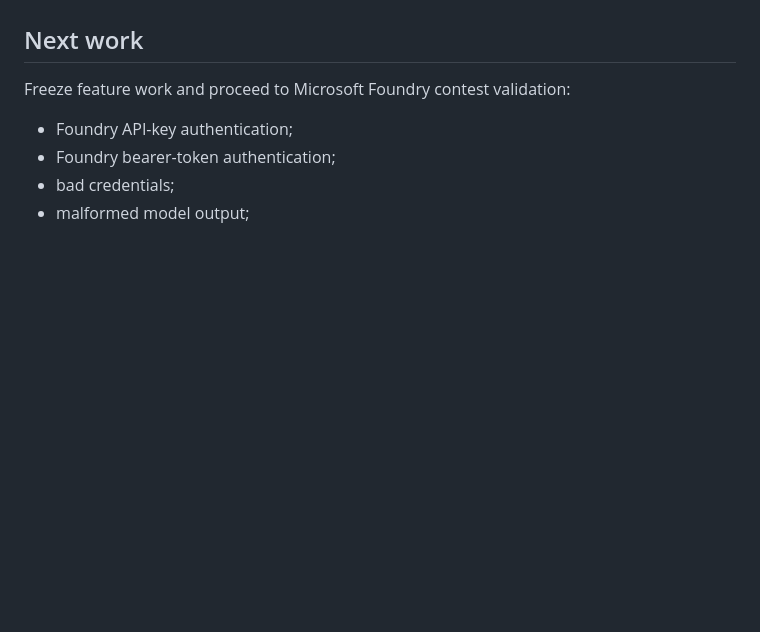
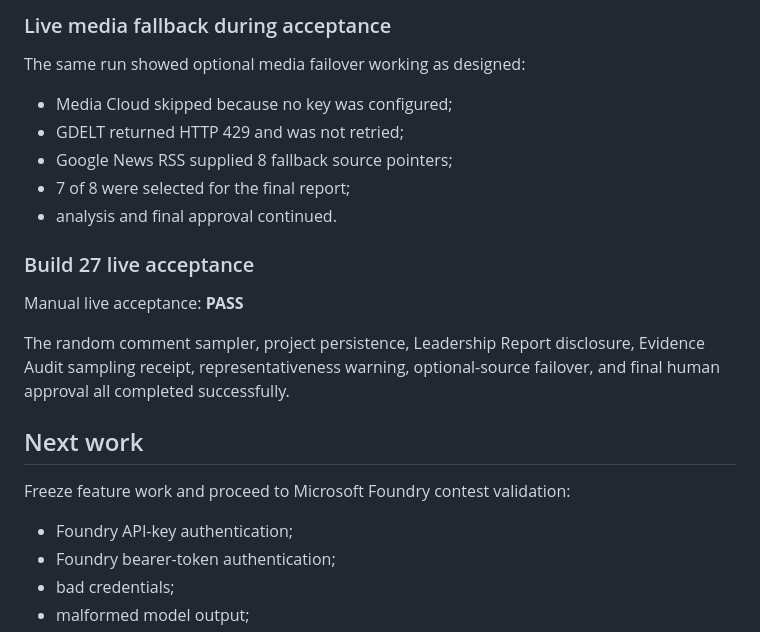
Before and after one commit to steveonw/microsoft-letastlator-thing, a Markdown page: docs/CONTEST_HANDOFF_PHASE_9_BUILD_27.md, the part around one of its changes. GitHub-like rendering; blank space fills up the shorter version.

Commit message:
Record live build 27 random sampling acceptance

```diff
--- a/docs/CONTEST_HANDOFF_PHASE_9_BUILD_27.md
+++ b/docs/CONTEST_HANDOFF_PHASE_9_BUILD_27.md
@@ -88,3 +151,19 @@ At build 27 checkpoint, the full CI suite passes.
+### Live media fallback during acceptance
+
+The same run showed optional media failover working as designed:
+
+- Media Cloud skipped because no key was configured;
+- GDELT returned HTTP 429 and was not retried;
+- Google News RSS supplied 8 fallback source pointers;
+- 7 of 8 were selected for the final report;
+- analysis and final approval continued.
+
+### Build 27 live acceptance
+
+Manual live acceptance: **PASS**
+
+The random comment sampler, project persistence, Leadership Report disclosure, Evidence Audit sampling receipt, representativeness warning, optional-source failover, and final human approval all completed successfully.
+
 ## Next work
 
 Freeze feature work and proceed to Microsoft Foundry contest validation:
```
Also changed, not shown: other parts of docs/CONTEST_HANDOFF_PHASE_9_BUILD_27.md (+63 -0 lines).
